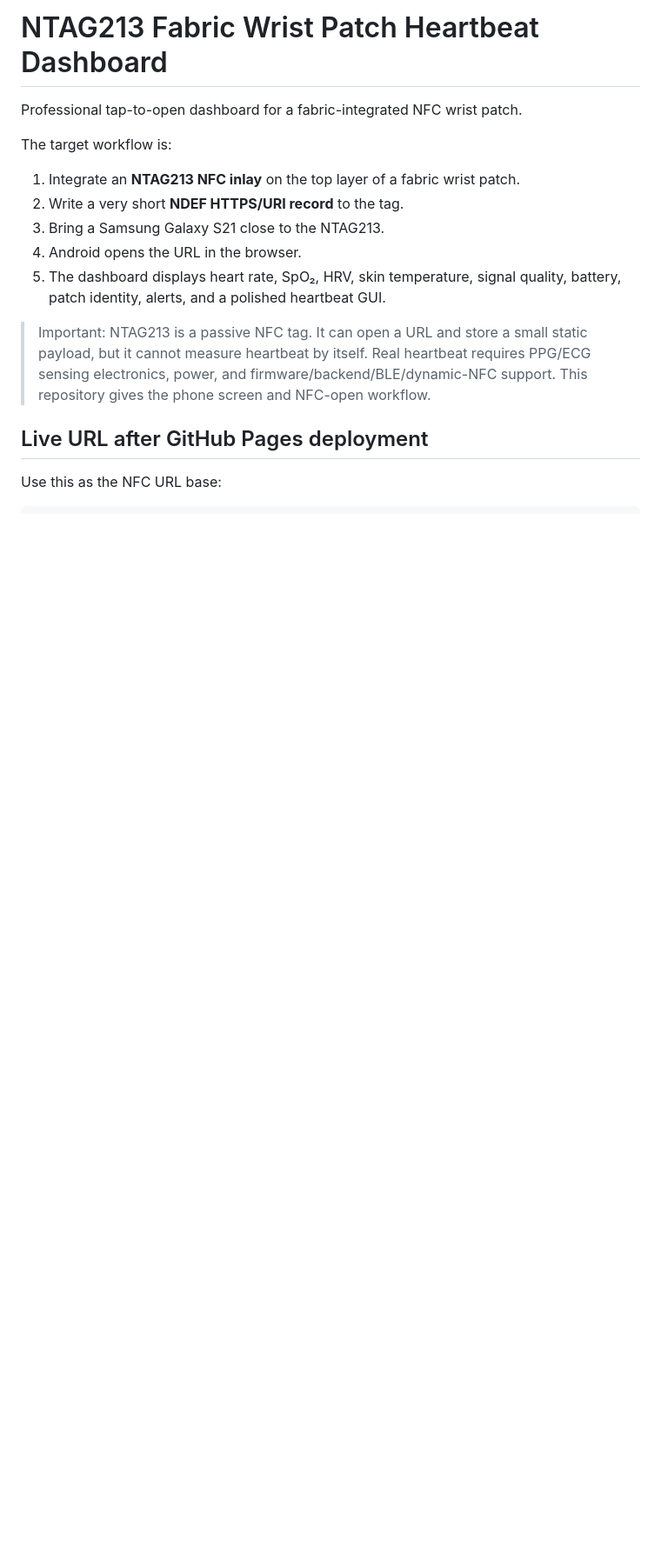
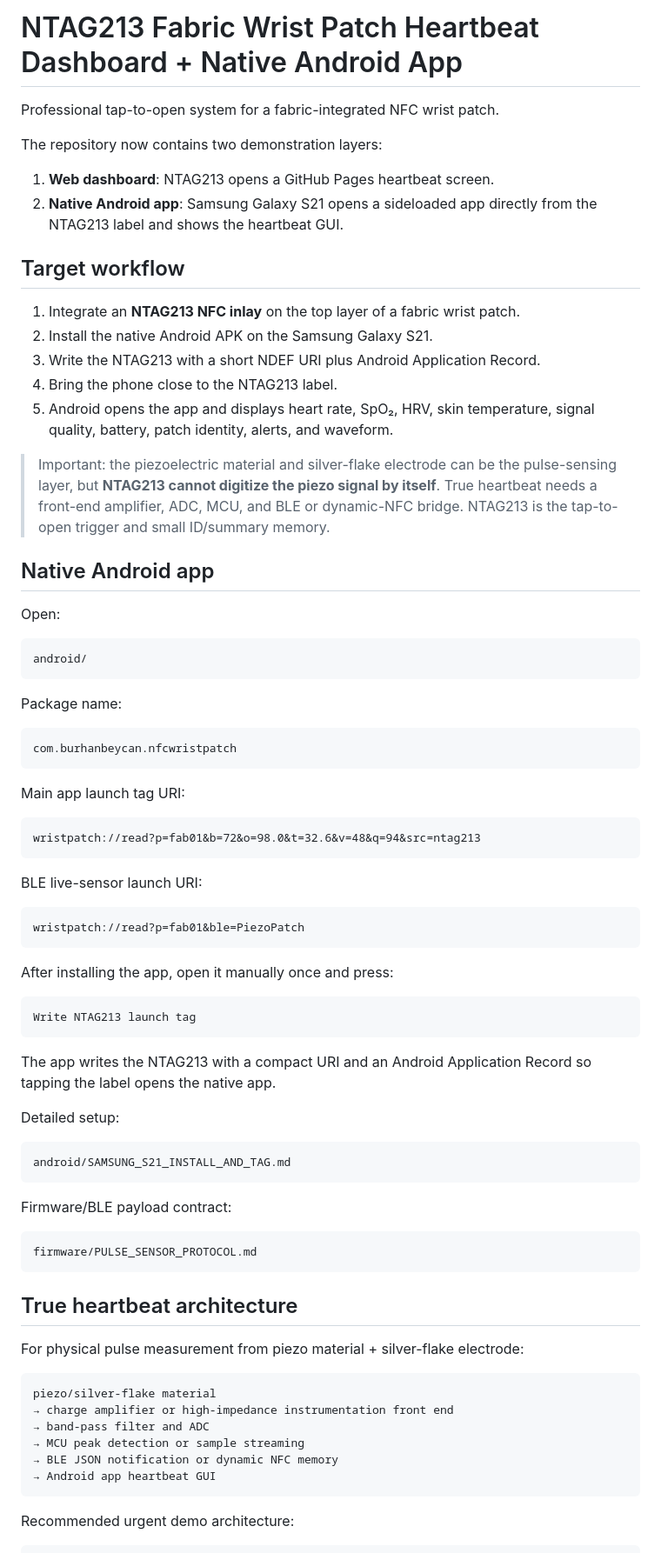
Before and after one commit to burhanbeycan/nfc-wrist-patch, a Markdown page: README.md, the part around one of its changes. Shown at 87% size. GitHub-like rendering; blank space fills up the shorter version.

````diff
--- a/README.md
+++ b/README.md
@@ -1,17 +1,80 @@
-# NTAG213 Fabric Wrist Patch Heartbeat Dashboard
+# NTAG213 Fabric Wrist Patch Heartbeat Dashboard + Native Android App
 
-Professional tap-to-open dashboard for a fabric-integrated NFC wrist patch.
+Professional tap-to-open system for a fabric-integrated NFC wrist patch.
 
-The target workflow is:
+The repository now contains two demonstration layers:
+
+1. **Web dashboard**: NTAG213 opens a GitHub Pages heartbeat screen.
+2. **Native Android app**: Samsung Galaxy S21 opens a sideloaded app directly from the NTAG213 label and shows the heartbeat GUI.
+
+## Target workflow
 
 1. Integrate an **NTAG213 NFC inlay** on the top layer of a fabric wrist patch.
-2. Write a very short **NDEF HTTPS/URI record** to the tag.
-3. Bring a Samsung Galaxy S21 close to the NTAG213.
-4. Android opens the URL in the browser.
-5. The dashboard displays heart rate, SpO₂, HRV, skin temperature, signal quality, battery, patch identity, alerts, and a polished heartbeat GUI.
+2. Install the native Android APK on the Samsung Galaxy S21.
+3. Write the NTAG213 with a short NDEF URI plus Android Application Record.
+4. Bring the phone close to the NTAG213 label.
+5. Android opens the app and displays heart rate, SpO₂, HRV, skin temperature, signal quality, battery, patch identity, alerts, and waveform.
 
-> Important: NTAG213 is a passive NFC tag. It can open a URL and store a small static payload, but it cannot measure heartbeat by itself. Real heartbeat requires PPG/ECG sensing electronics, power, and firmware/backend/BLE/dynamic-NFC support. This repository gives the phone screen and NFC-open workflow.
+> Important: the piezoelectric material and silver-flake electrode can be the pulse-sensing layer, but **NTAG213 cannot digitize the piezo signal by itself**. True heartbeat needs a front-end amplifier, ADC, MCU, and BLE or dynamic-NFC bridge. NTAG213 is the tap-to-open trigger and small ID/summary memory.
 
-## Live URL after GitHub Pages deployment
+## Native Android app
 
-Use this as the NFC URL base:
+Open:
+
+```text
+android/
+```
+
+Package name:
+
+```text
+com.burhanbeycan.nfcwristpatch
+```
+
+Main app launch tag URI:
+
+```text
+wristpatch://read?p=fab01&b=72&o=98.0&t=32.6&v=48&q=94&src=ntag213
+```
+
+BLE live-sensor launch URI:
+
+```text
+wristpatch://read?p=fab01&ble=PiezoPatch
+```
+
+After installing the app, open it manually once and press:
+
+```text
+Write NTAG213 launch tag
+```
+
+The app writes the NTAG213 with a compact URI and an Android Application Record so tapping the label opens the native app.
+
+Detailed setup:
+
+```text
+android/SAMSUNG_S21_INSTALL_AND_TAG.md
+```
+
+Firmware/BLE payload contract:
+
+```text
+firmware/PULSE_SENSOR_PROTOCOL.md
+```
+
+## True heartbeat architecture
+
+For physical pulse measurement from piezo material + silver-flake electrode:
+
+```text
+piezo/silver-flake material
+→ charge amplifier or high-impedance instrumentation front end
+→ band-pass filter and ADC
+→ MCU peak detection or sample streaming
+→ BLE JSON notification or dynamic NFC memory
+→ Android app heartbeat GUI
+```
+
+Recommended urgent demo architecture:
+
````
Also changed, not shown: other parts of README.md (+58 -88 lines).
